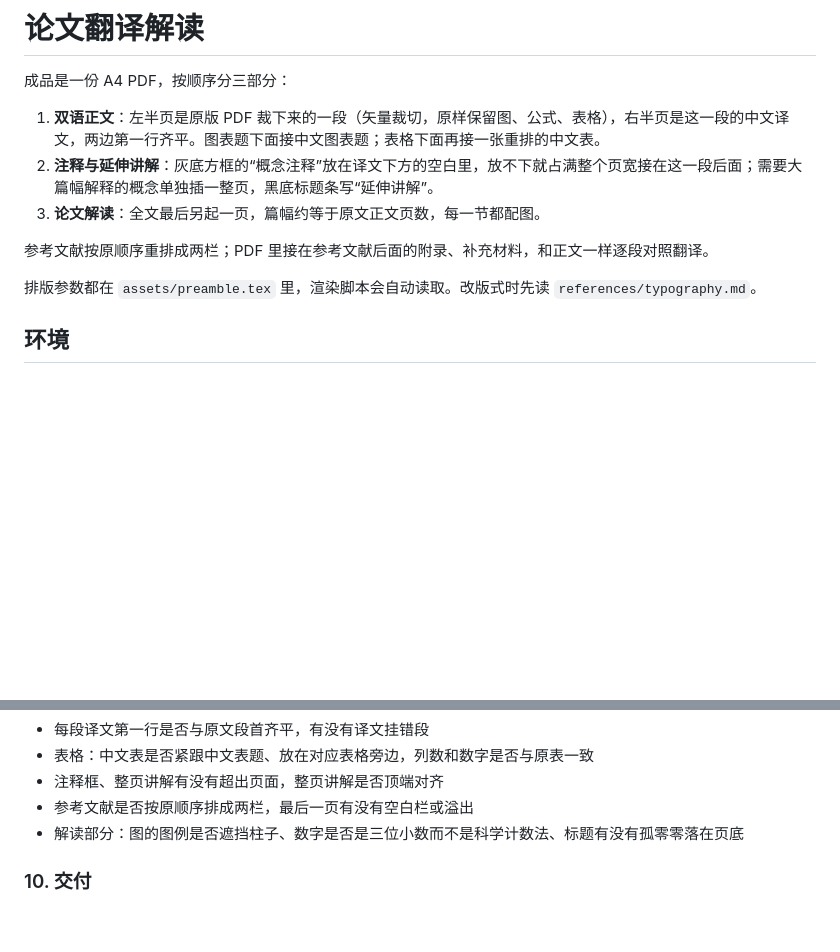
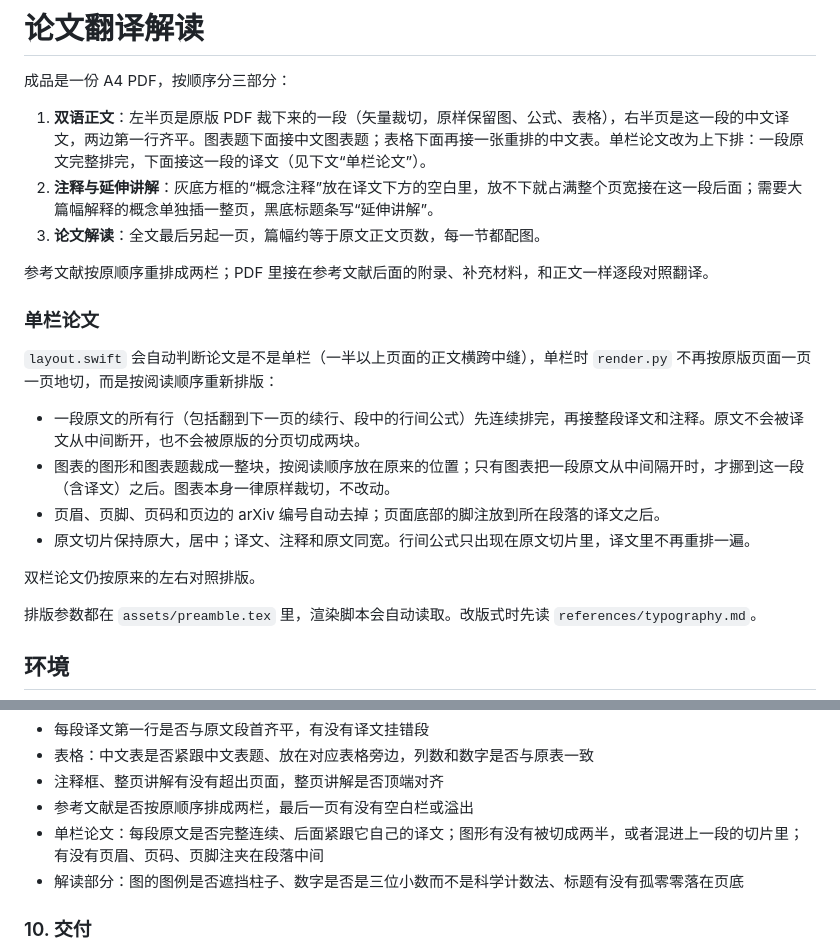
Before and after one commit to Jonty-Zhang/paper-decoder, a Markdown page: SKILL.md, 2 parts joined by grey strips. Drawn GitHub-style; blank space fills up the shorter version.

Commit message:
SKILL.md：说明单栏论文的重排规则和对应的检查项
Co-Authored-By: Claude Opus 5.5 <noreply@anthropic.com>

```diff
--- a/SKILL.md
+++ b/SKILL.md
@@ -7,11 +7,22 @@ description: 论文翻译解读：把一篇 arXiv 论文做成可直接打印的
 
 成品是一份 A4 PDF，按顺序分三部分：
 
-1. **双语正文**：左半页是原版 PDF 裁下来的一段（矢量裁切，原样保留图、公式、表格），右半页是这一段的中文译文，两边第一行齐平。图表题下面接中文图表题；表格下面再接一张重排的中文表。
+1. **双语正文**：左半页是原版 PDF 裁下来的一段（矢量裁切，原样保留图、公式、表格），右半页是这一段的中文译文，两边第一行齐平。图表题下面接中文图表题；表格下面再接一张重排的中文表。单栏论文改为上下排：一段原文完整排完，下面接这一段的译文（见下文“单栏论文”）。
 2. **注释与延伸讲解**：灰底方框的“概念注释”放在译文下方的空白里，放不下就占满整个页宽接在这一段后面；需要大篇幅解释的概念单独插一整页，黑底标题条写“延伸讲解”。
 3. **论文解读**：全文最后另起一页，篇幅约等于原文正文页数，每一节都配图。
 
 参考文献按原顺序重排成两栏；PDF 里接在参考文献后面的附录、补充材料，和正文一样逐段对照翻译。
+
+### 单栏论文
+
+`layout.swift` 会自动判断论文是不是单栏（一半以上页面的正文横跨中缝），单栏时 `render.py` 不再按原版页面一页一页地切，而是按阅读顺序重新排版：
+
+- 一段原文的所有行（包括翻到下一页的续行、段中的行间公式）先连续排完，再接整段译文和注释。原文不会被译文从中间断开，也不会被原版的分页切成两块。
+- 图表的图形和图表题裁成一整块，按阅读顺序放在原来的位置；只有图表把一段原文从中间隔开时，才挪到这一段（含译文）之后。图表本身一律原样裁切，不改动。
+- 页眉、页脚、页码和页边的 arXiv 编号自动去掉；页面底部的脚注放到所在段落的译文之后。
+- 原文切片保持原大，居中；译文、注释和原文同宽。行间公式只出现在原文切片里，译文里不再重排一遍。
+
+双栏论文仍按原来的左右对照排版。
 
 排版参数都在 `assets/preamble.tex` 里，渲染脚本会自动读取。改版式时先读 `references/typography.md`。
 
@@ -102,6 +113,7 @@ swift $K/scripts/findtext.swift <name>_print.pdf "Table 3." "REFERENCES"   # 查
 - 表格：中文表是否紧跟中文表题、放在对应表格旁边，列数和数字是否与原表一致
 - 注释框、整页讲解有没有超出页面，整页讲解是否顶端对齐
 - 参考文献是否按原顺序排成两栏，最后一页有没有空白栏或溢出
+- 单栏论文：每段原文是否完整连续、后面紧跟它自己的译文；图形有没有被切成两半，或者混进上一段的切片里；有没有页眉、页码、页脚注夹在段落中间
 - 解读部分：图的图例是否遮挡柱子、数字是否是三位小数而不是科学计数法、标题有没有孤零零落在页底
 
 ### 10. 交付
```
